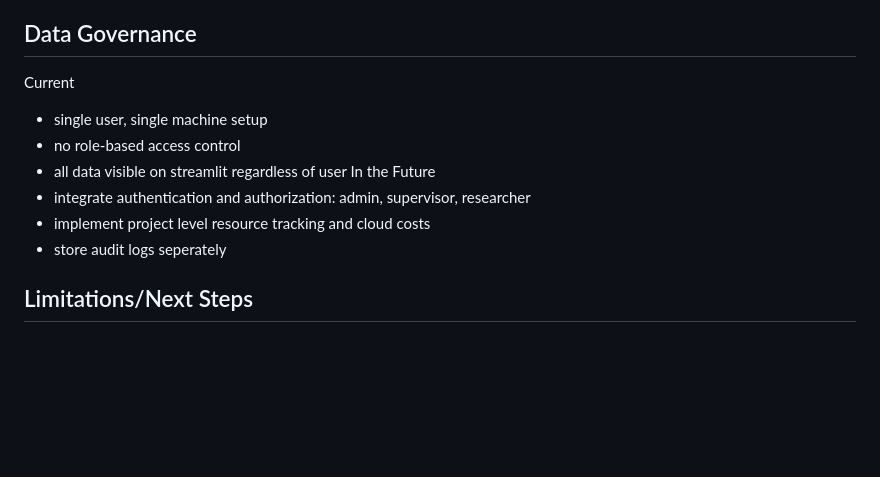
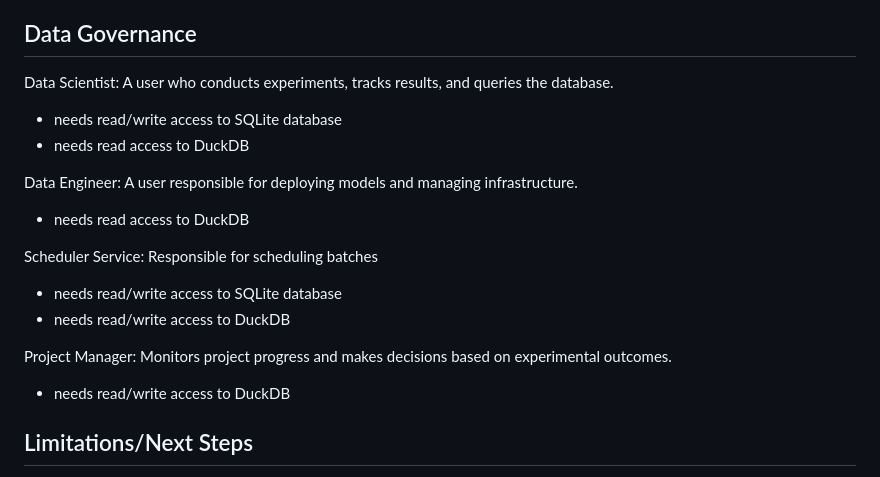
Before and after one commit to lyss-k/DataBaseProject, a Markdown page: README.md, the part around the change. Drawn GitHub-style; blank space fills up the shorter version.

```diff
--- a/README.md
+++ b/README.md
@@ -130,14 +130,19 @@ In the Future
 * real-time UI updates instead of relaunching
 
 ## Data Governance
-Current
-* single user, single machine setup
-* no role-based access control
-* all data visible on streamlit regardless of user
-In the Future
-* integrate authentication and authorization: admin, supervisor, researcher
-* implement project level resource tracking and cloud costs
-* store audit logs seperately
+Data Scientist: A user who conducts experiments, tracks results, and queries the database.
+* needs read/write access to SQLite database
+* needs read access to DuckDB
+
+Data Engineer: A user responsible for deploying models and managing infrastructure.
+* needs read access to DuckDB
+
+Scheduler Service: Responsible for scheduling batches
+* needs read/write access to SQLite database
+* needs read/write access to DuckDB
+
+Project Manager: Monitors project progress and makes decisions based on experimental outcomes.
+* needs read/write access to DuckDB
 
 ## Limitations/Next Steps
 * no cloud storage or remote deployment yet
```
